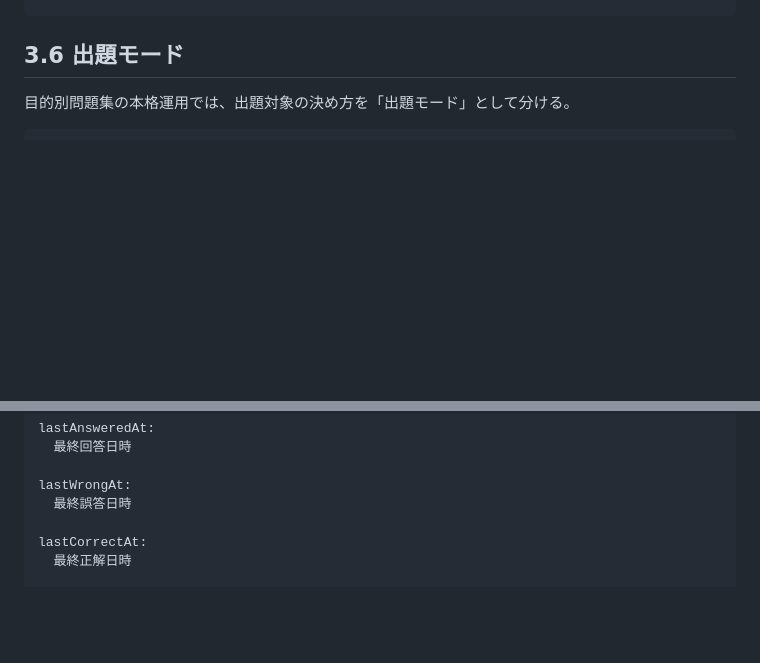
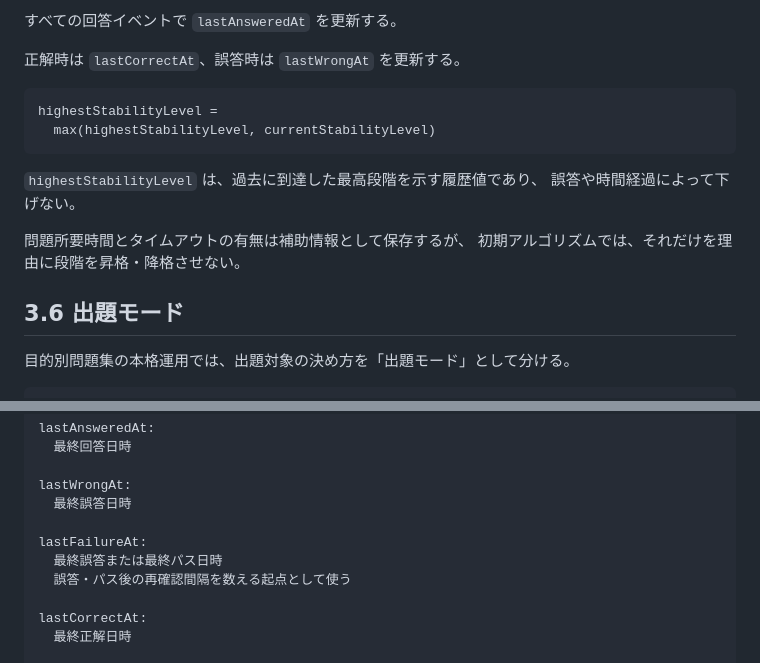
Before and after one commit to jera-takanabe/junior-study-trainer, a Markdown page: docs/design/purpose_set_runtime_design_v0_1.md, 2 parts joined by grey strips. Rendered like a GitHub page; blank space fills up the shorter version.

```diff
--- a/docs/design/purpose_set_runtime_design_v0_1.md
+++ b/docs/design/purpose_set_runtime_design_v0_1.md
@@ -162,3 +250,15 @@
+すべての回答イベントで `lastAnsweredAt` を更新する。
+
+正解時は `lastCorrectAt`、誤答時は `lastWrongAt` を更新する。
+
+    highestStabilityLevel =
+      max(highestStabilityLevel, currentStabilityLevel)
+
+`highestStabilityLevel` は、過去に到達した最高段階を示す履歴値であり、
+誤答や時間経過によって下げない。
+
+問題所要時間とタイムアウトの有無は補助情報として保存するが、
+初期アルゴリズムでは、それだけを理由に段階を昇格・降格させない。
 
 ## 3.6 出題モード
 
@@ -460,6 +560,10 @@
 
     lastWrongAt:
       最終誤答日時
+
+    lastFailureAt:
+      最終誤答または最終パス日時
+      誤答・パス後の再確認間隔を数える起点として使う
 
     lastCorrectAt:
       最終正解日時
```
Also changed, not shown: other parts of docs/design/purpose_set_runtime_design_v0_1.md (+88 -0 lines).
